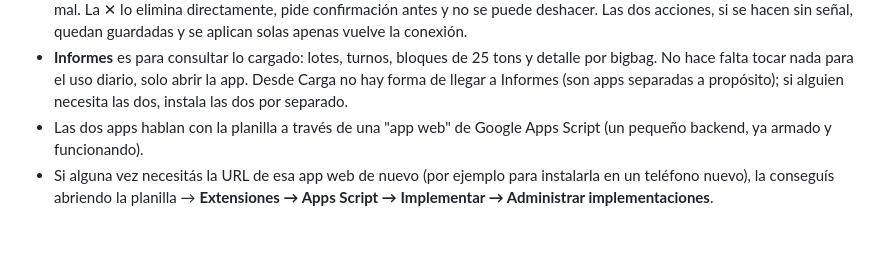
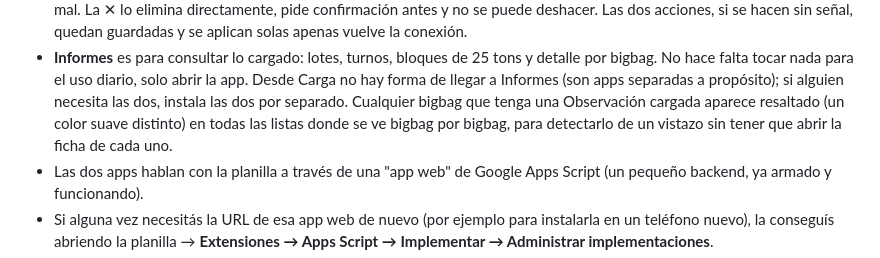
Before and after one commit to juniorgoiris07-cmyk/produccion-app, a Markdown page: GUIA_PUBLICACION.md, the part around the change. GitHub-like rendering; blank space fills up the shorter version.

Commit message:
Documentar resaltado de bigbags con observaciones en Informes

```diff
--- a/GUIA_PUBLICACION.md
+++ b/GUIA_PUBLICACION.md
@@ -158,7 +158,10 @@ hay ninguna otra app ni servicio intermedio involucrado.
   tons y detalle por bigbag. No hace falta tocar nada para el uso diario,
   solo abrir la app. Desde Carga no hay forma de llegar a Informes (son
   apps separadas a propósito); si alguien necesita las dos, instala las
-  dos por separado.
+  dos por separado. Cualquier bigbag que tenga una Observación cargada
+  aparece resaltado (un color suave distinto) en todas las listas donde se
+  ve bigbag por bigbag, para detectarlo de un vistazo sin tener que abrir
+  la ficha de cada uno.
 - Las dos apps hablan con la planilla a través de una "app web" de Google
   Apps Script (un pequeño backend, ya armado y funcionando).
 - Si alguna vez necesitás la URL de esa app web de nuevo (por ejemplo para
```
